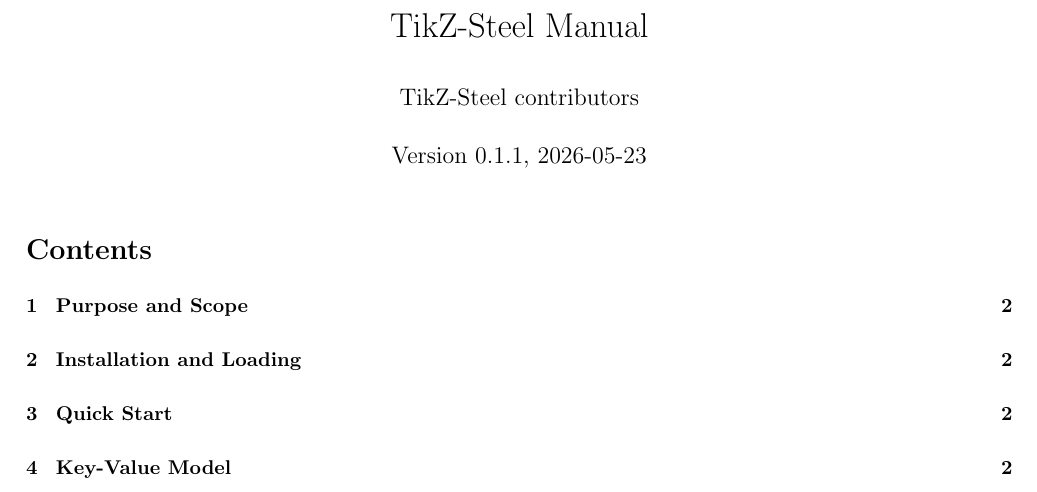
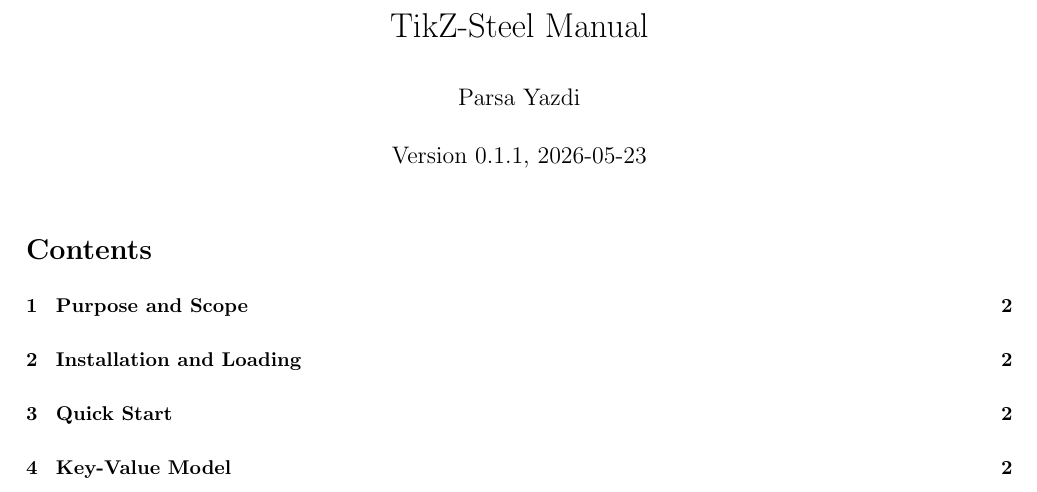
Before and after one commit to someparsa/TikZ-Steel, a LaTeX document (docs/tikzSteel-doc.tex): part of page 1 of 12, cut so that both start at the same text. Compiled offline with pdfLaTeX.

Commit message:
Prepare CTAN upload metadata

```diff
--- a/docs/tikzSteel-doc.tex
+++ b/docs/tikzSteel-doc.tex
@@ -12,7 +12,7 @@
 \usepackage{tikzSteel}
 
 \title{TikZ-Steel Manual}
-\author{TikZ-Steel contributors}
+\author{Parsa Yazdi}
 \date{Version 0.1.1, 2026-05-23}
 
 \setlength{\parindent}{0pt}
```
Also changed, not shown: README.md, 2 other files.
